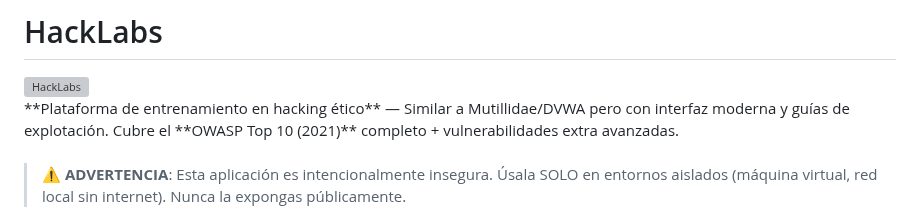
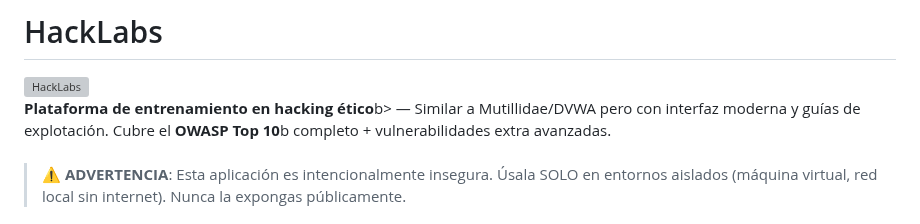
Before and after one commit to afsh4ck/HackLabs, a Markdown page: README.md, the part around the change. Rendered like a GitHub page; grey boxes are pictures that could not be loaded.

```diff
--- a/README.md
+++ b/README.md
@@ -3,7 +3,7 @@
 <img width="1725" height="997" alt="HackLabs" src="https://github.com/user-attachments/assets/d6a74433-0818-4028-aab2-e4b10336b017" />
 
 <br>
-**Plataforma de entrenamiento en hacking ético** — Similar a Mutillidae/DVWA pero con interfaz moderna y guías de explotación. Cubre el **OWASP Top 10 (2021)** completo + vulnerabilidades extra avanzadas.
+<b>Plataforma de entrenamiento en hacking ético</b>b> — Similar a Mutillidae/DVWA pero con interfaz moderna y guías de explotación. Cubre el <b>OWASP Top 10</b>b completo + vulnerabilidades extra avanzadas.
 <br><br>
 
 > ⚠️ **ADVERTENCIA**: Esta aplicación es intencionalmente insegura. Úsala SOLO en entornos aislados (máquina virtual, red local sin internet). Nunca la expongas públicamente.
```
